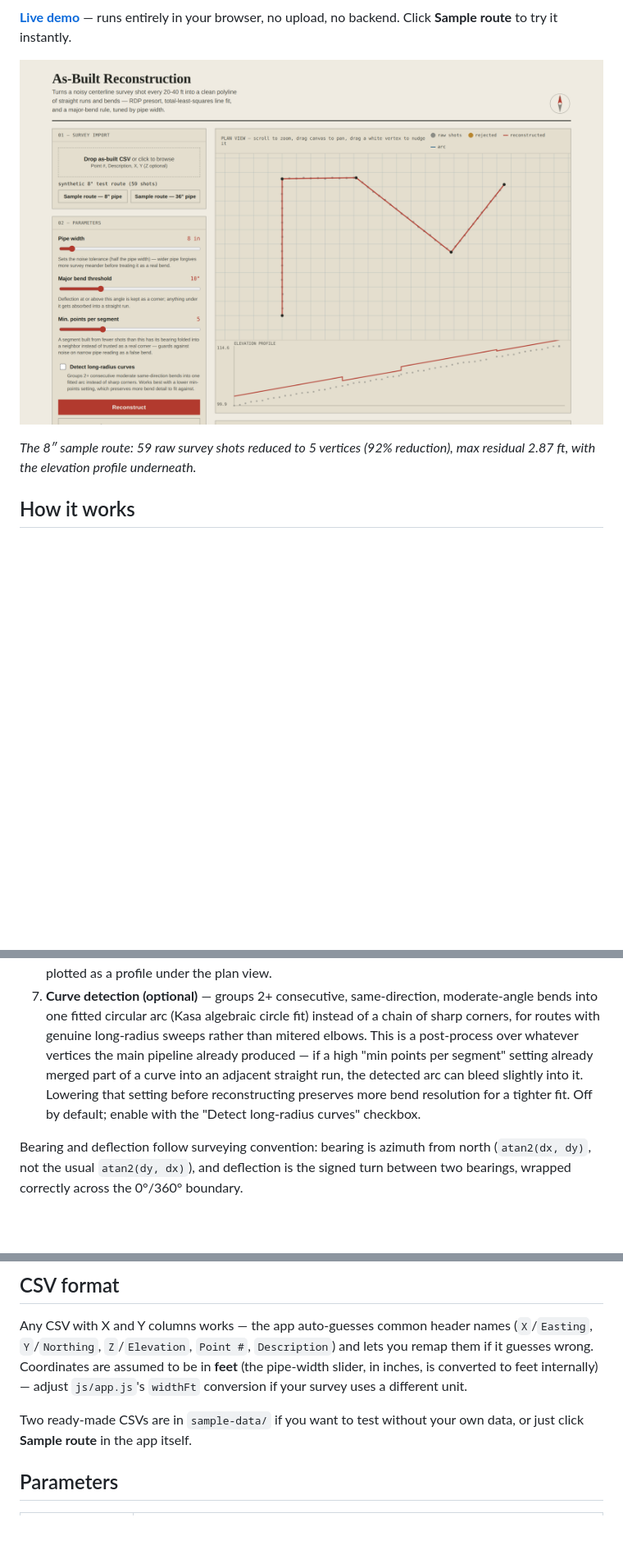
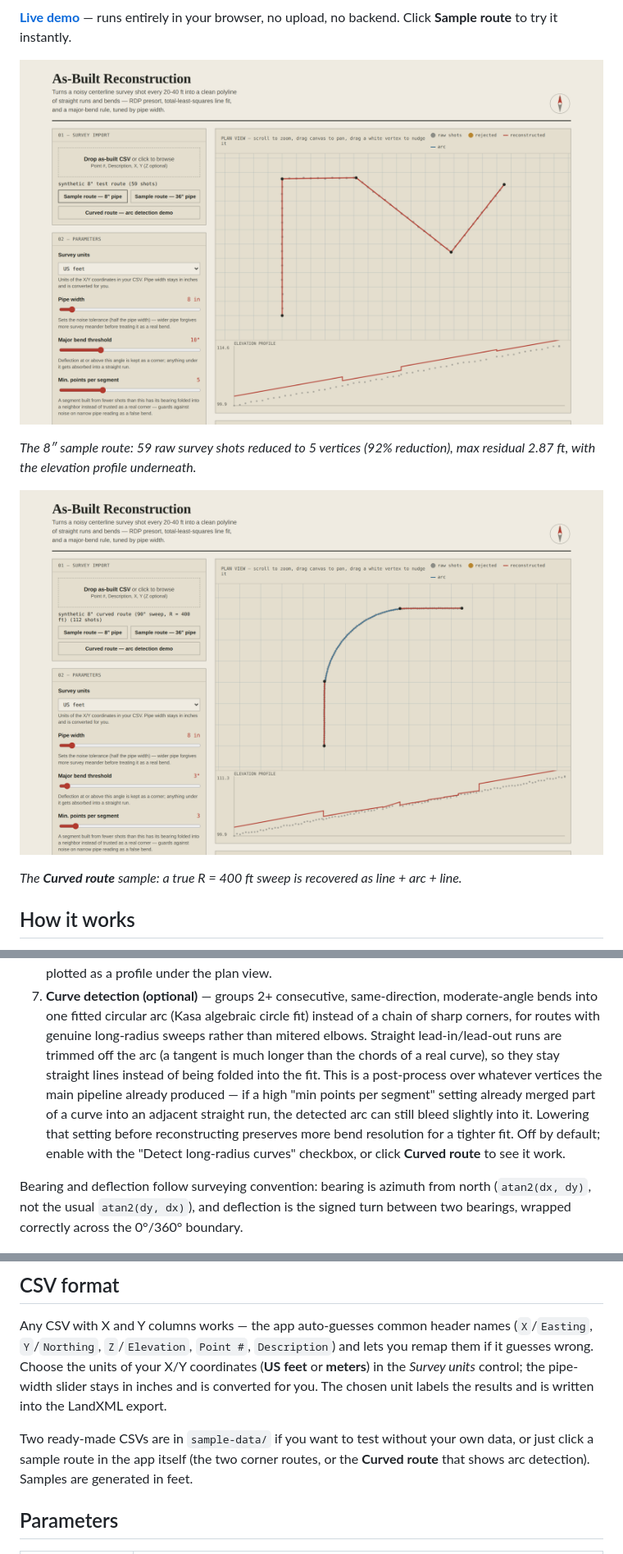
Before and after one commit to aditya1234u5/asbuilt-reconstruction, a Markdown page: README.md, 3 parts joined by grey strips. Shown at 82% size. GitHub-like rendering; pictures changed too: docs/screenshot-curve.png (added), docs/screenshot.png; blank space fills up the shorter version.

```diff
--- a/README.md
+++ b/README.md
@@ -15,6 +15,10 @@ CAD. This does it in a browser tab.
 ![As-Built Pipeline Reconstruction — 59 raw shots reduced to 5 vertices on the 8-inch sample route](docs/screenshot.png)
 
 *The 8″ sample route: 59 raw survey shots reduced to 5 vertices (92% reduction), max residual 2.87 ft, with the elevation profile underneath.*
+
+![Curved sample route — straight lead-in, a fitted 90° arc (blue), straight lead-out](docs/screenshot-curve.png)
+
+*The **Curved route** sample: a true R = 400 ft sweep is recovered as line + arc + line.*
 
 ## How it works
 
@@ -42,13 +46,16 @@ CAD. This does it in a browser tab.
 7. **Curve detection (optional)** — groups 2+ consecutive, same-direction,
    moderate-angle bends into one fitted circular arc (Kasa algebraic circle
    fit) instead of a chain of sharp corners, for routes with genuine
-   long-radius sweeps rather than mitered elbows. This is a post-process over
-   whatever vertices the main pipeline already produced — if a high
-   "min points per segment" setting already merged part of a curve into an
-   adjacent straight run, the detected arc can bleed slightly into it.
-   Lowering that setting before reconstructing preserves more bend
-   resolution for a tighter fit. Off by default; enable with the "Detect
-   long-radius curves" checkbox.
+   long-radius sweeps rather than mitered elbows. Straight lead-in/lead-out
+   runs are trimmed off the arc (a tangent is much longer than the chords of
+   a real curve), so they stay straight lines instead of being folded into
+   the fit. This is a post-process over whatever vertices the main pipeline
+   already produced — if a high "min points per segment" setting already
+   merged part of a curve into an adjacent straight run, the detected arc can
+   still bleed slightly into it. Lowering that setting before reconstructing
+   preserves more bend resolution for a tighter fit. Off by default; enable
+   with the "Detect long-radius curves" checkbox, or click **Curved route**
+   to see it work.
 
 Bearing and deflection follow surveying convention: bearing is azimuth from
 north (`atan2(dx, dy)`, not the usual `atan2(dy, dx)`), and deflection is the
@@ -109,13 +132,15 @@ Then open `http://localhost:8000`.
 
 Any CSV with X and Y columns works — the app auto-guesses common header
 names (`X`/`Easting`, `Y`/`Northing`, `Z`/`Elevation`, `Point #`,
-`Description`) and lets you remap them if it guesses wrong. Coordinates are
-assumed to be in **feet** (the pipe-width slider, in inches, is converted to
-feet internally) — adjust `js/app.js`'s `widthFt` conversion if your survey
-uses a different unit.
+`Description`) and lets you remap them if it guesses wrong. Choose the units
+of your X/Y coordinates (**US feet** or **meters**) in the *Survey units*
+control; the pipe-width slider stays in inches and is converted for you. The
+chosen unit labels the results and is written into the LandXML export.
 
 Two ready-made CSVs are in `sample-data/` if you want to test without your
-own data, or just click **Sample route** in the app itself.
+own data, or just click a sample route in the app itself (the two corner
+routes, or the **Curved route** that shows arc detection). Samples are
+generated in feet.
 
 ## Parameters
 
```
Also changed, not shown: other parts of README.md (+34 -3 lines), docs/EVALUATION.md (added, +63 -0 lines), 7 other files.
